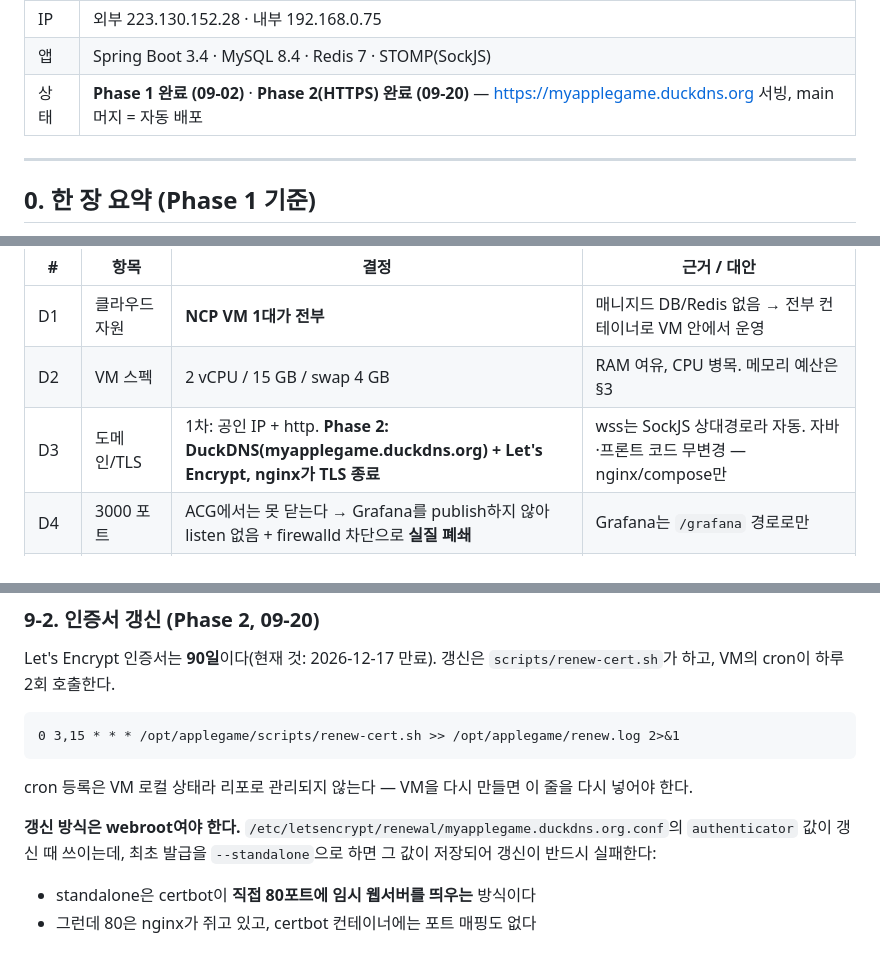
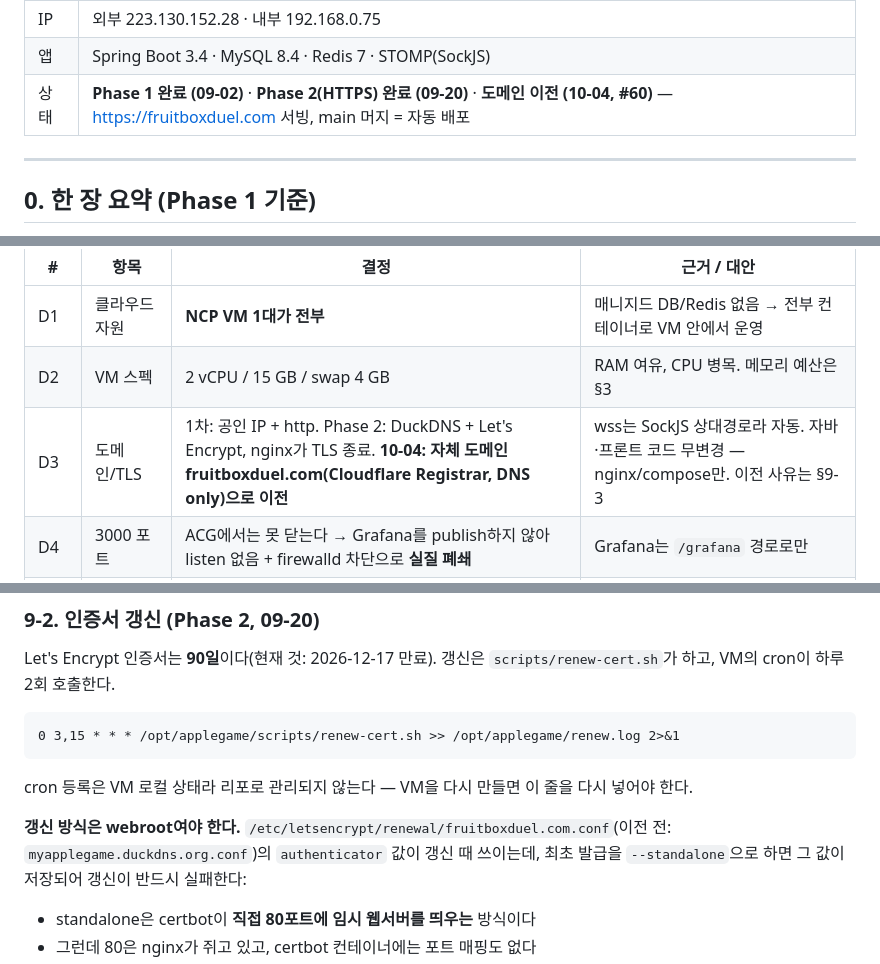
Before and after one commit to weeast1521/MyAppleGame, a Markdown page: docs/INFRA.md, 3 parts joined by grey strips. GitHub-like rendering.

```diff
--- a/docs/INFRA.md
+++ b/docs/INFRA.md
@@ -12,7 +12,7 @@
 | OS | Rocky 8.8 · 2 vCPU · 15 GB RAM · swap 4 GB · 디스크 99 GB |
 | IP | 외부 223.130.152.28 · 내부 192.168.0.75 |
 | 앱 | Spring Boot 3.4 · MySQL 8.4 · Redis 7 · STOMP(SockJS) |
-| 상태 | **Phase 1 완료 (09-02)** · **Phase 2(HTTPS) 완료 (09-20)** — https://myapplegame.duckdns.org 서빙, main 머지 = 자동 배포 |
+| 상태 | **Phase 1 완료 (09-02)** · **Phase 2(HTTPS) 완료 (09-20)** · **도메인 이전 (10-04, #60)** — https://fruitboxduel.com 서빙, main 머지 = 자동 배포 |
 
 ---
 
@@ -50,7 +50,7 @@ D-번호는 이후 문서·PR에서 참조하는 식별자.
 |---|---|---|---|
 | D1 | 클라우드 자원 | **NCP VM 1대가 전부** | 매니지드 DB/Redis 없음 → 전부 컨테이너로 VM 안에서 운영 |
 | D2 | VM 스펙 | 2 vCPU / 15 GB / swap 4 GB | RAM 여유, CPU 병목. 메모리 예산은 §3 |
-| D3 | 도메인/TLS | 1차: 공인 IP + http. **Phase 2: DuckDNS(myapplegame.duckdns.org) + Let's Encrypt, nginx가 TLS 종료** | wss는 SockJS 상대경로라 자동. 자바·프론트 코드 무변경 — nginx/compose만 |
+| D3 | 도메인/TLS | 1차: 공인 IP + http. Phase 2: DuckDNS + Let's Encrypt, nginx가 TLS 종료. **10-04: 자체 도메인 fruitboxduel.com(Cloudflare Registrar, DNS only)으로 이전** | wss는 SockJS 상대경로라 자동. 자바·프론트 코드 무변경 — nginx/compose만. 이전 사유는 §9-3 |
 | D4 | 3000 포트 | ACG에서는 못 닫는다 → Grafana를 publish하지 않아 listen 없음 + firewalld 차단으로 **실질 폐쇄** | Grafana는 `/grafana` 경로로만 |
 | D5 | 배포 방식 | GitHub Actions → GHCR 이미지 → SSH → blue-green 전환 | 로컬 compose와 구조 일치 |
 | D6 | 인프라 목적 | 데모 배포 + 모니터링 학습 + 부하 테스트 + 다중 인스턴스 실험 | "단순하되 확장 지점을 열어두는" 구조 |
@@ -249,7 +250,7 @@ Let's Encrypt 인증서는 **90일**이다(현재 것: 2026-12-17 만료). 갱
 
 cron 등록은 VM 로컬 상태라 리포로 관리되지 않는다 — VM을 다시 만들면 이 줄을 다시 넣어야 한다.
 
-**갱신 방식은 webroot여야 한다.** `/etc/letsencrypt/renewal/myapplegame.duckdns.org.conf`의
+**갱신 방식은 webroot여야 한다.** `/etc/letsencrypt/renewal/fruitboxduel.com.conf`(이전 전: `myapplegame.duckdns.org.conf`)의
 `authenticator` 값이 갱신 때 쓰이는데, 최초 발급을 `--standalone`으로 하면 그 값이 저장되어
 갱신이 반드시 실패한다:
 
```
Also changed, not shown: other parts of docs/INFRA.md (+59 -0 lines).
